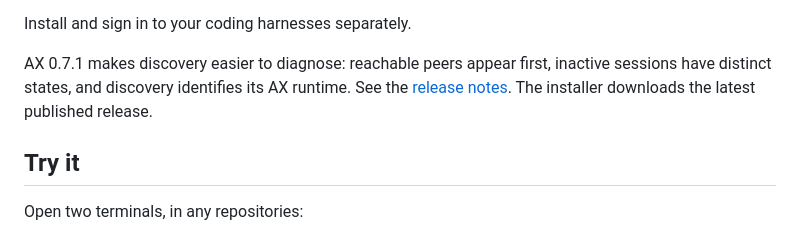
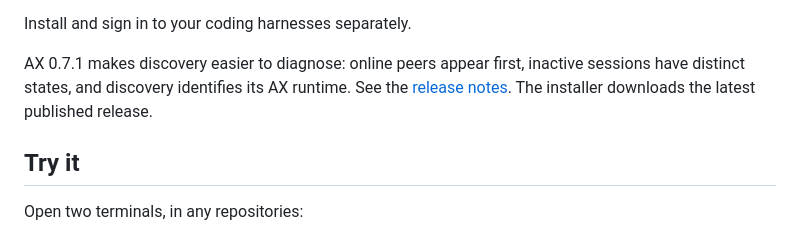
Before and after one commit to rcdexta/agent-exchange, a Markdown page: README.md, the part around the change. GitHub-like rendering.

Commit message:
Describe discovery ordering accurately

```diff
--- a/README.md
+++ b/README.md
@@ -18,7 +18,7 @@ You can also follow [AGENTS.md](AGENTS.md) yourself or browse the [documentation
 
 Install and sign in to your coding harnesses separately.
 
-AX 0.7.1 makes discovery easier to diagnose: reachable peers appear first, inactive sessions have distinct states, and discovery identifies its AX runtime. See the [release notes](claude.rc/release-notes.md). The installer downloads the latest published release.
+AX 0.7.1 makes discovery easier to diagnose: online peers appear first, inactive sessions have distinct states, and discovery identifies its AX runtime. See the [release notes](claude.rc/release-notes.md). The installer downloads the latest published release.
 
 ## Try it
 
```
